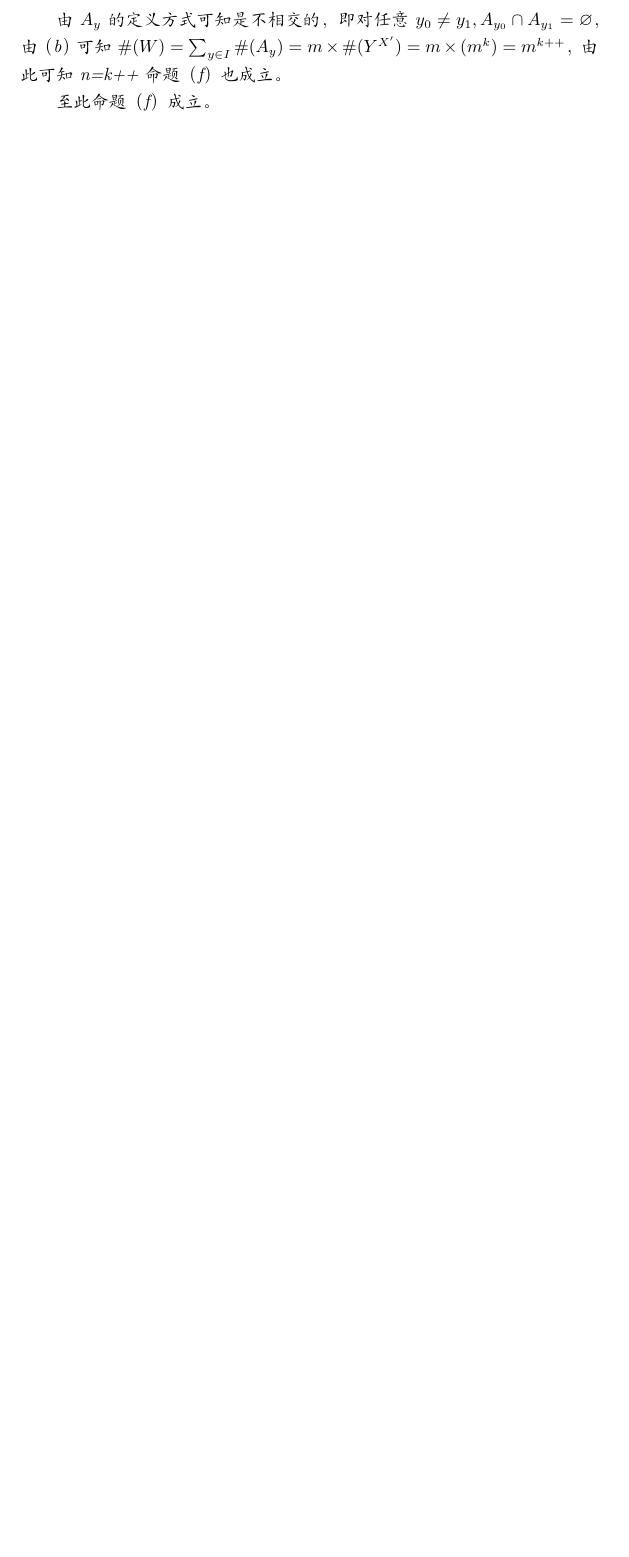
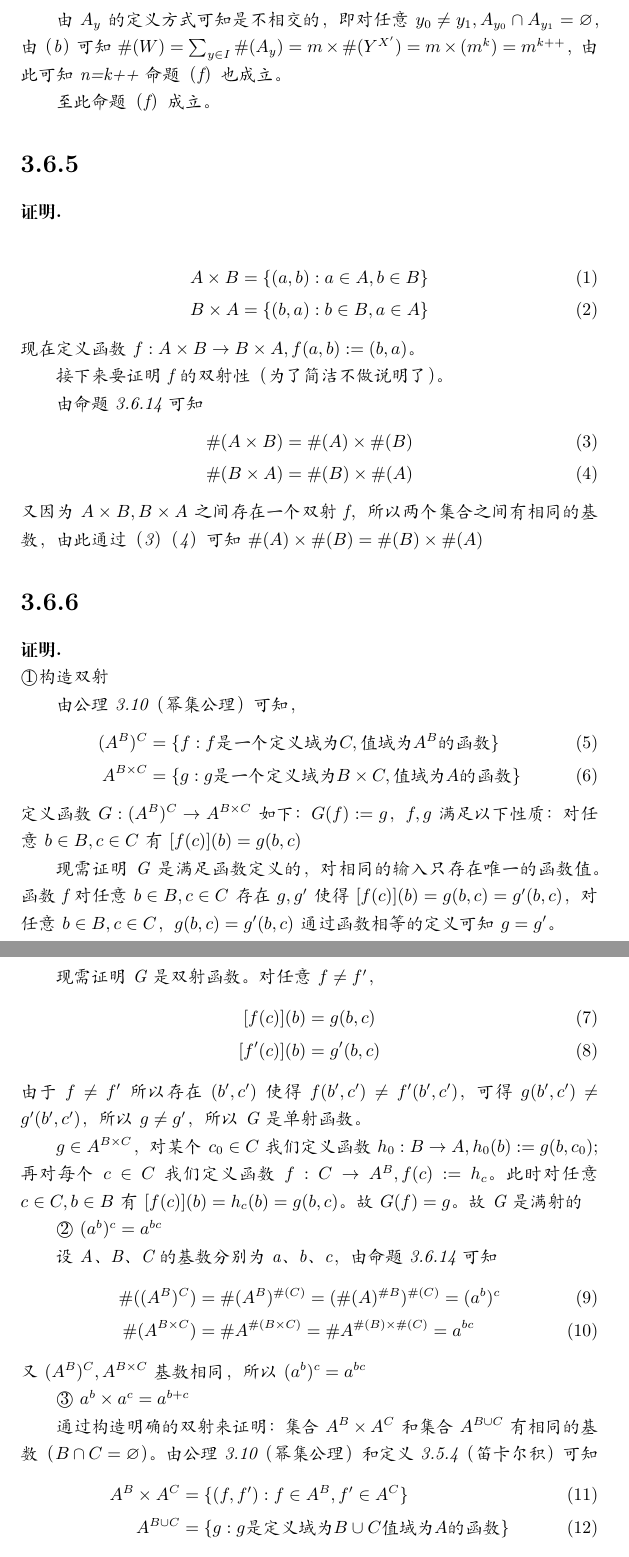
Before and after one commit to zvbb/tao-analysis-exercise, a LaTeX document (chapter/3chapter/3-6.tex): part of page 6 of 6 before the commit and two parts of pages 6 and 7 of 7 after it, the two joined at a grey line, cut so that both start at the same text, the shorter picture padded with empty space. Compiled offline with XeLaTeX.

Commit message:
3-6.tex sequel

```diff
--- a/chapter/3chapter/3-6.tex
+++ b/chapter/3chapter/3-6.tex
@@ -271,3 +271,68 @@
   至此命题（f）成立。
 \end{zproof}
 
+\section*{3.6.5}
+\begin{zproof}
+  \begin{align}
+    A \times B & = \{(a,b): a \in A, b \in B \} \\
+    B \times A & = \{(b,a): b \in B, a \in A \}
+  \end{align}
+  现在定义函数$f: A \times B \rightarrow B \times A, f(a, b):= (b, a)$。
+
+  接下来要证明f的双射性（为了简洁不做说明了）。
+
+  由命题3.6.14可知
+  \begin{align}
+    \#(A \times B) & = \#(A) \times \#(B) \\
+    \#(B \times A) & = \#(B) \times \#(A)
+  \end{align}
+  又因为$A \times B, B \times A$之间存在一个双射f，所以两个集合之间有相同的基数，
+  由此通过（3）（4）可知$\#(A) \times \#(B) = \#(B) \times \#(A)$
+\end{zproof}
+
+\section*{3.6.6}
+\begin{zproof}
+  \textcircled{1}构造双射
+
+  由公理3.10（幂集公理）可知，
+  \begin{align}
+    (A^B)^C &= \{f: f\text{是一个定义域为}C,\text{值域为}A^B\text{的函数}\} \\
+    A^{B \times C} &= \{g: g\text{是一个定义域为}B \times C,\text{值域为}A\text{的函数}\}
+  \end{align}
+    定义函数$G: (A^B)^C \rightarrow A^{B \times C}$如下：
+    $G(f):=g$，$f,g$满足以下性质：对任意$b \in B, c \in C$有$[f(c)](b)=g(b,c)$
+
+    现需证明G是满足函数定义的，对相同的输入只存在唯一的函数值。
+    函数f对任意$b \in B, c \in C$存在$g, g^\prime$使得$[f(c)](b)=g(b,c)=g^\prime(b,c)$，
+    对任意$b \in B, c \in C$，$g(b,c)=g^\prime(b,c)$通过函数相等的定义可知$g=g^\prime$。
+
+    现需证明G是双射函数。对任意$f \neq f^\prime$，
+    \begin{align}
+      [f(c)](b) &= g(b,c)  \\
+      [f^\prime(c)](b) &= g^\prime(b,c)
+    \end{align}
+    由于$f \neq f^\prime$所以存在$(b^\prime, c^\prime)$使得$f(b^\prime, c^\prime) \neq f^\prime(b^\prime, c^\prime)$，
+    可得$g(b^\prime, c^\prime) \neq g^\prime(b^\prime, c^\prime)$，所以$g \neq g^\prime$，所以G是单射函数。
+
+    $g \in A^{B \times C}$，对某个$c_0\in C$我们定义函数$h_0: B\rightarrow A, h_0(b):=g(b, c_0);$
+    再对每个$c\in C$我们定义函数$f: C\rightarrow A^B, f(c):=h_c$。
+    此时对任意$c\in C,b\in B$有$[f(c)](b)=h_c(b)=g(b,c)$。 故$G(f)=g$。 故G是满射的
+
+    \textcircled{2} $(a^b)^c = a^{bc}$
+
+    设A、B、C的基数分别为a、b、c，由命题3.6.14可知
+    \begin{align}
+      \#((A^B)^C) &= \#(A^B)^{\#(C)} = (\#(A)^{\#B})^{\#(C)} = (a^b)^c \\
+      \#(A^{B \times C}) &= \#A^{\#(B \times C)} = \#A^{\#(B) \times \#(C)} = a^{bc}
+    \end{align}
+    又$(A^B)^C,A^{B \times C}$基数相同，所以$(a^b)^c = a^{bc}$
+
+    \textcircled{3} $a^b \times a^c = a^{b+c}$
+
+    通过构造明确的双射来证明：集合$A^B \times A^C$和集合$A^{B \cup C}$有相同的基数（$B \cap C = \varnothing$）。
+    由公理3.10（幂集公理）和定义3.5.4（笛卡尔积）可知
+    \begin{align}
+      A^B \times A^C &= \{(f, f^\prime): f \in A^B, f^\prime \in A^C\} \\
+      A^{B \cup C} &= \{g: g\text{是定义域为}B \cup C \text{值域为} A \text{的函数} \}
+    \end{align}
+    定义函数$G: A^B \times A^C \rightarrow A^{B \cup C}$如下：
```
Also changed, not shown: chapter/3chapter/3-6.pdf, chapter/3chapter/3-6.tex (19 more changed lines). Lines whose indentation alone changed are shown as unchanged.
